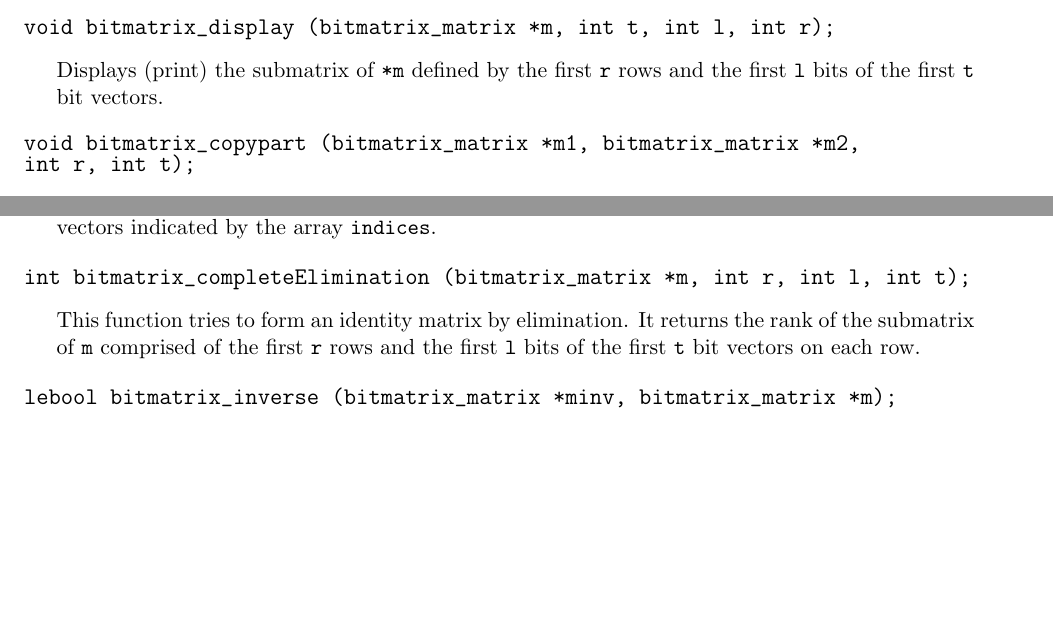
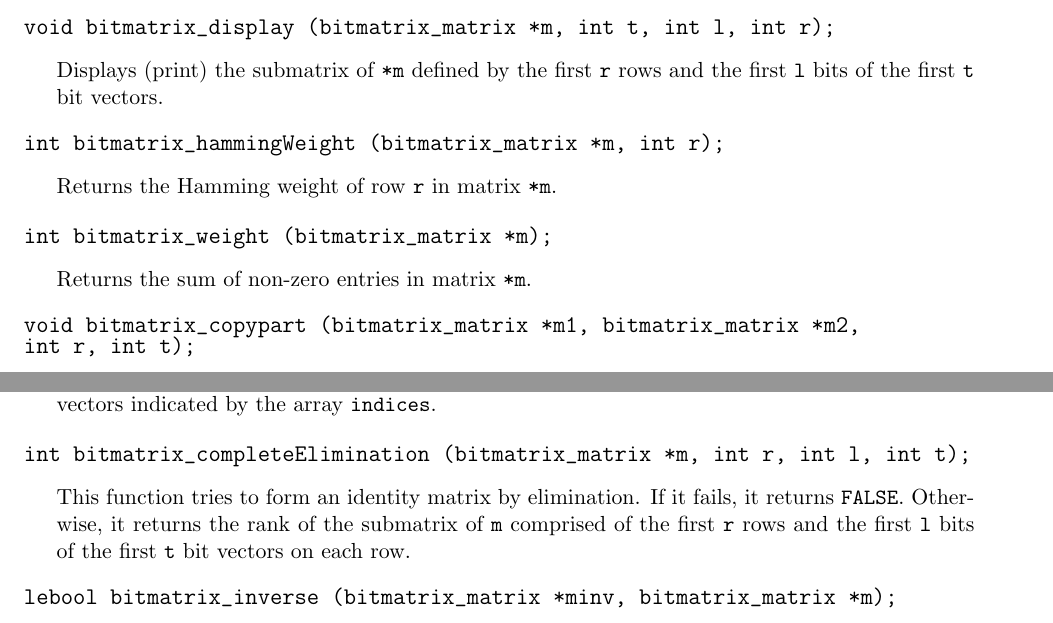
Before and after one commit to pierrelecuyer/Mylib-C, a LaTeX document (mylib/guidemylib.tex, which reads mylib/bitmatrix.tex): two parts of pages 23 and 24 of 31, joined at a grey line, cut so that both start at the same text, the shorter picture padded with empty space. Compiled offline with pdfLaTeX; a LaTeX package or settings file that is missing is left out.

Commit message:
Add files via upload

```diff
--- a/mylib/bitmatrix.tex
+++ b/mylib/bitmatrix.tex
@@ -64,6 +64,20 @@ void bitmatrix_display (bitmatrix_matrix *m, int t, int l, int r);
  \tab
 Displays (print) the submatrix of {\tt *m} defined by the first {\tt r} rows and the
 first {\tt l} bits of the first {\tt t} bit vectors.
+ \endtab
+ \code
+
+int bitmatrix_hammingWeight (bitmatrix_matrix *m, int r);
+\endcode
+ \tab
+ Returns the Hamming weight of row {\tt r} in matrix {\tt *m}.
+ \endtab
+ \code
+
+int bitmatrix_weight (bitmatrix_matrix *m);
+\endcode
+ \tab
+ Returns the sum of non-zero entries in matrix {\tt *m}.
  \endtab
  \code
 
@@ -145,8 +159,8 @@ and the first {\tt l} bits of the bit vectors indicated by the array {\tt indice
 int bitmatrix_completeElimination (bitmatrix_matrix *m, int r, int l, int t);
 \endcode
  \tab
-This function tries to form an identity matrix by elimination.
-It returns the rank of the submatrix of {\tt m} comprised of the first
+This function tries to form an identity matrix by elimination. If it fails, it returns {\tt FALSE}.
+Otherwise, it returns the rank of the submatrix of {\tt m} comprised of the first
 {\tt r} rows and the first {\tt l} bits of the first {\tt t} bit vectors on each row.
  \endtab
 \code
```
Also changed, not shown: mylib/bitvector.tex (+7 -0 lines), 2 other files.
